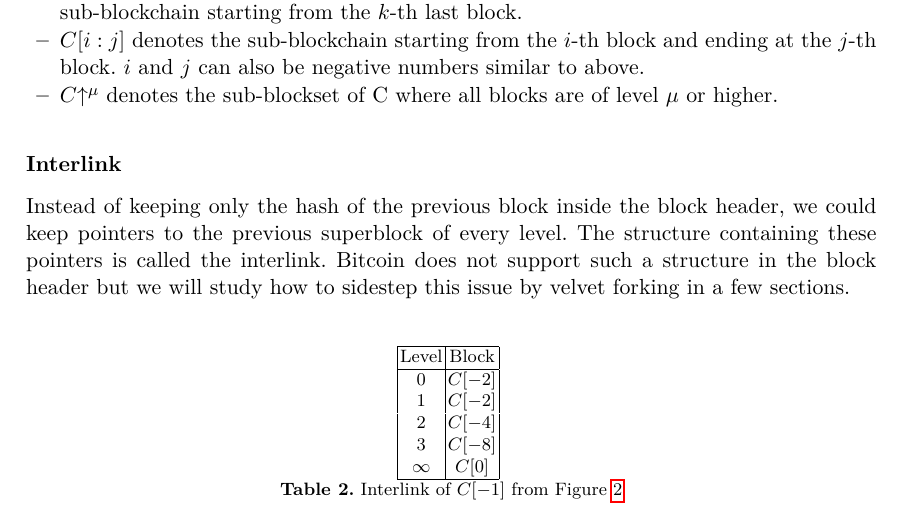
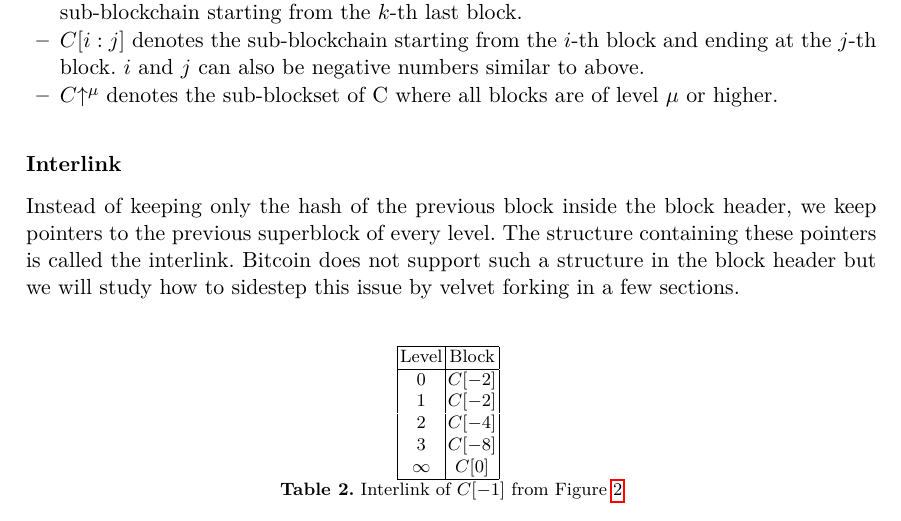
Before and after one commit to gtklocker/thesis, a LaTeX paper (paper.tex): part of page 7 of 8, cut so that both start at the same text. Compiled offline with pdfLaTeX.

Commit message:
fix tone

```diff
--- a/paper.tex
+++ b/paper.tex
@@ -212,7 +212,7 @@ The NIPoPoWs paper introduces some notation for talking about blockchains with l
 
 \subsubsection{Interlink}
 Instead of keeping only the hash of the previous block inside the block header,
-we could keep pointers to the previous superblock of every level. The structure
+we keep pointers to the previous superblock of every level. The structure
 containing these pointers is called the interlink. Bitcoin does not support
 such a structure in the block header but we will study how to sidestep this
 issue by velvet forking in a few sections.
```
